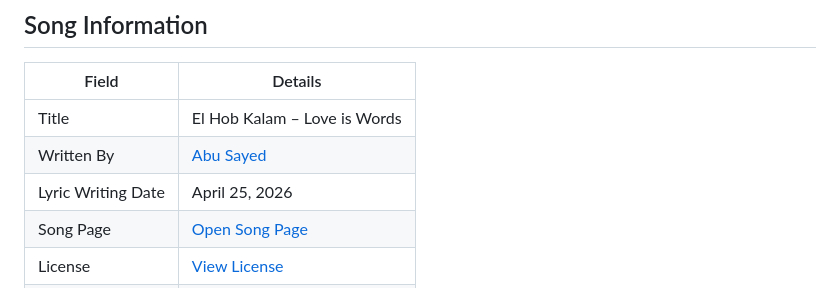
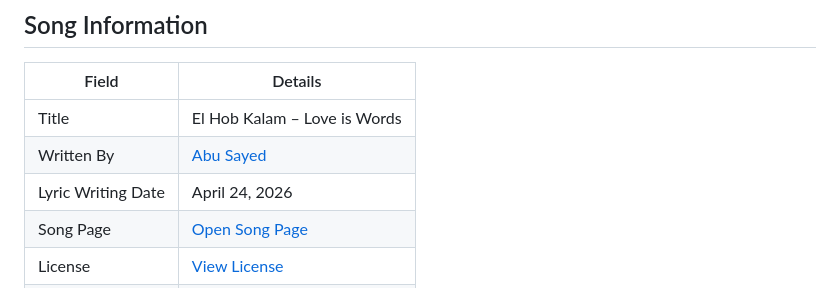
Before and after one commit to ImAbuSayed/el-hob-kalam-love-is-words, a Markdown page: README.md, the part around the change. Drawn GitHub-style.

Commit message:
docs: update public README

```diff
--- a/README.md
+++ b/README.md
@@ -10,7 +10,7 @@
 |-------|---------|
 | Title | El Hob Kalam – Love is Words |
 | Written By | [Abu Sayed](https://abusayed.com.bd/) |
-| Lyric Writing Date | April 25, 2026 |
+| Lyric Writing Date | April 24, 2026 |
 | Song Page | [Open Song Page](https://imabusayed.github.io/el-hob-kalam-love-is-words/) |
 | License | [View License](./LICENSE.md) |
 | Artist | Abu Sayed |
```
